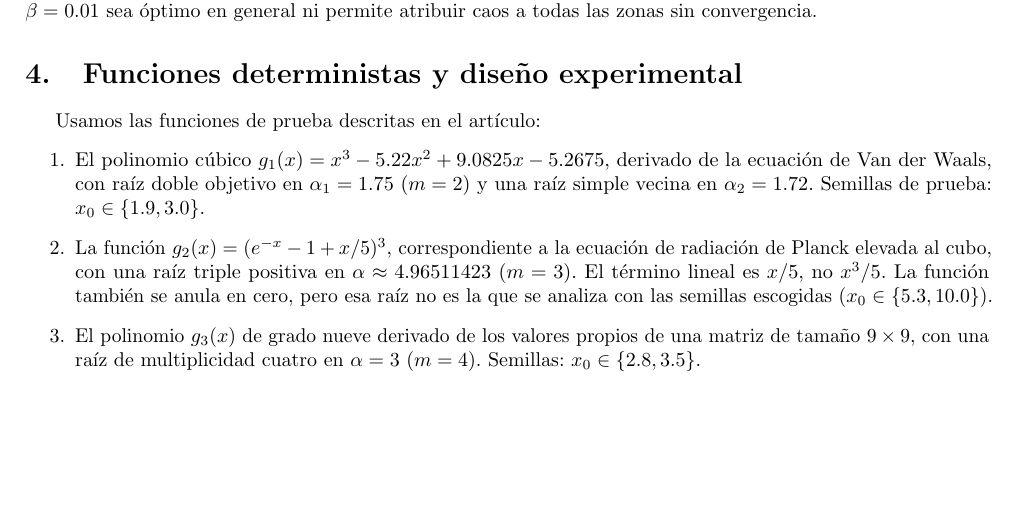
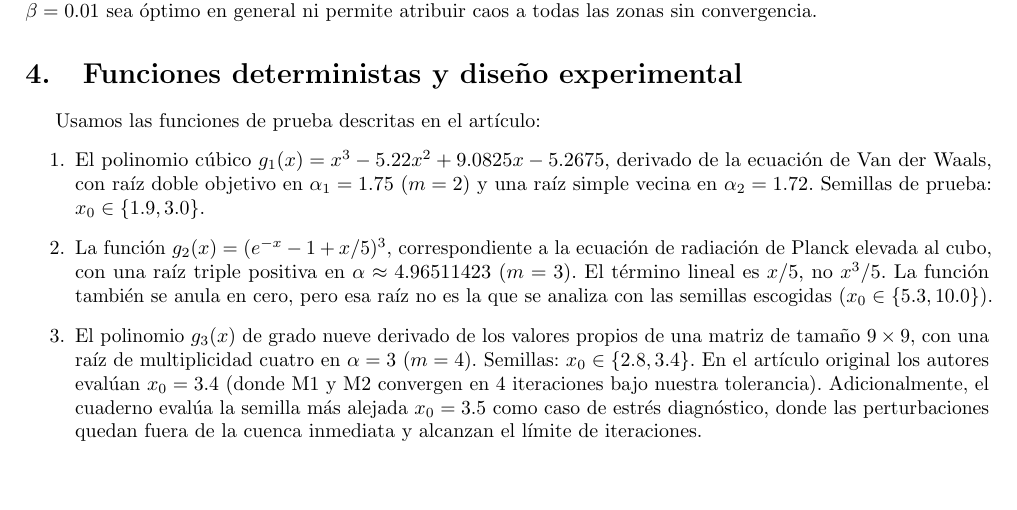
Before and after one commit to ailynsof/Proyecto-M-todos-Numericos, a LaTeX document (tercera entrega/entregables/main.tex): part of page 3 of 7, cut so that both start at the same text, the shorter picture padded with empty space. Compiled offline with pdfLaTeX.

Commit message:
docs(fase3): clarificar semilla 3.4 del paper vs caso de estres 3.5 en main.tex

```diff
--- a/tercera entrega/entregables/main.tex
+++ b/tercera entrega/entregables/main.tex
@@ -62,7 +62,7 @@ Usamos las funciones de prueba descritas en el artículo:
 \begin{enumerate}
 \item El polinomio cúbico $g_1(x)=x^3-5.22x^2+9.0825x-5.2675$, derivado de la ecuación de Van der Waals, con raíz doble objetivo en $\alpha_1 = 1.75$ ($m=2$) y una raíz simple vecina en $\alpha_2 = 1.72$. Semillas de prueba: $x_0 \in \{1.9, 3.0\}$.
 \item La función $g_2(x)=(e^{-x}-1+x/5)^3$, correspondiente a la ecuación de radiación de Planck elevada al cubo, con una raíz triple positiva en $\alpha \approx 4.96511423$ ($m=3$). El término lineal es $x/5$, no $x^3/5$. La función también se anula en cero, pero esa raíz no es la que se analiza con las semillas escogidas ($x_0 \in \{5.3, 10.0\}$).
-\item El polinomio $g_3(x)$ de grado nueve derivado de los valores propios de una matriz de tamaño $9\times 9$, con una raíz de multiplicidad cuatro en $\alpha = 3$ ($m=4$). Semillas: $x_0 \in \{2.8, 3.5\}$.
+\item El polinomio $g_3(x)$ de grado nueve derivado de los valores propios de una matriz de tamaño $9\times 9$, con una raíz de multiplicidad cuatro en $\alpha = 3$ ($m=4$). Semillas: $x_0 \in \{2.8, 3.4\}$. En el artículo original los autores evalúan $x_0 = 3.4$ (donde M1 y M2 convergen en 4 iteraciones bajo nuestra tolerancia). Adicionalmente, el cuaderno evalúa la semilla más alejada $x_0 = 3.5$ como caso de estrés diagnóstico, donde las perturbaciones quedan fuera de la cuenca inmediata y alcanzan el límite de iteraciones.
 \end{enumerate}
 
 Las funciones y semillas son deterministas, por lo que no hay muestreo aleatorio ni semillas pseudoaleatorias que controlar. Las raíces conocidas se usan únicamente para medir el error absoluto; los solucionadores no reciben esa solución.
```
